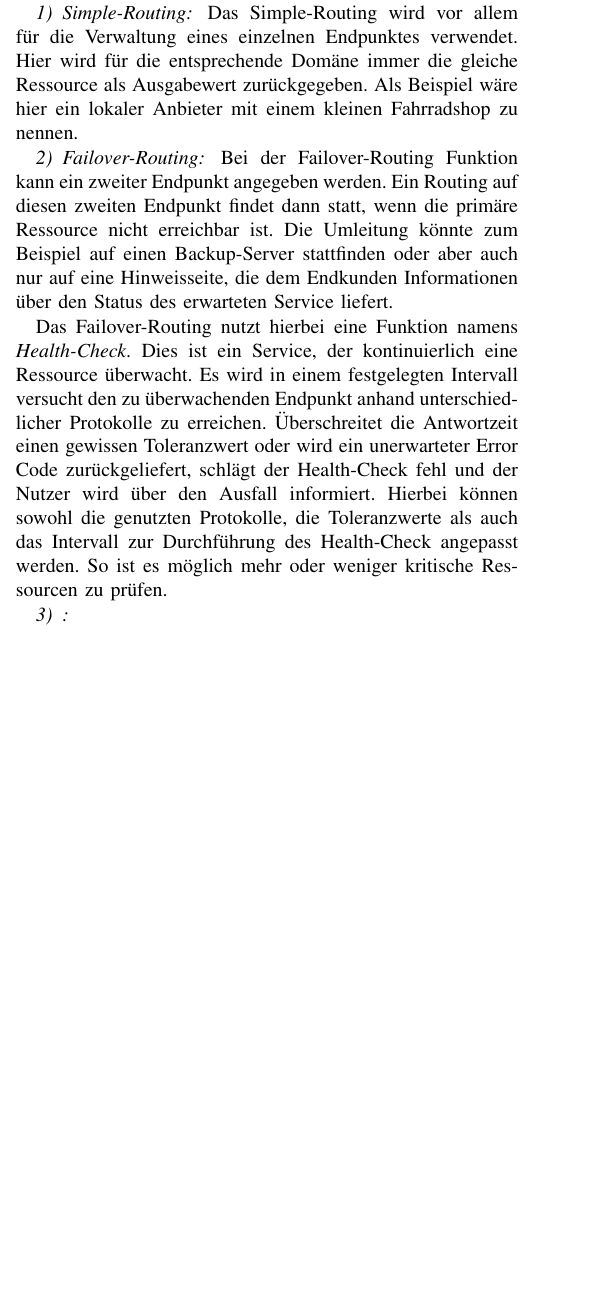
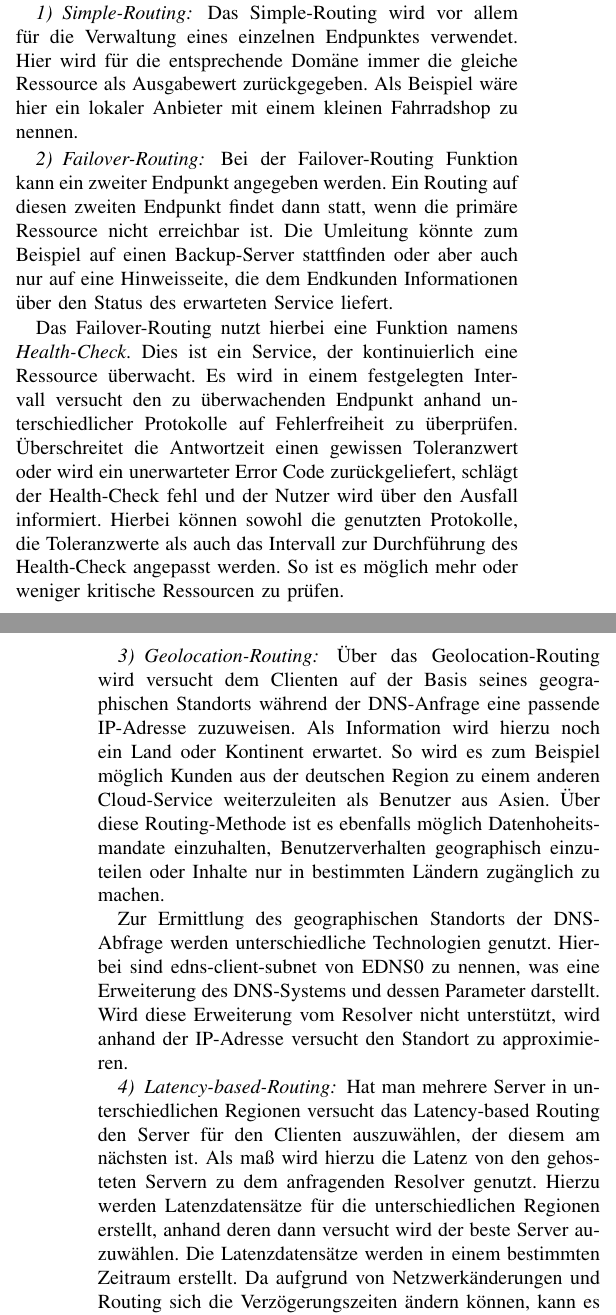
Before and after one commit to anlenu/CloudComp_Hausarbeit_overleaf, a LaTeX paper (main.tex, which reads ccmodel.tex): part of one column of page 7 of 8 before the commit and two parts of the columns of pages 7 and 8 of 8 after it, the two joined at a grey line, cut so that both start at the same text, the shorter picture padded with empty space. Compiled offline with pdfLaTeX; a missing font is replaced by an installed copy or a similar font; a LaTeX package or settings file that is missing is left out.

Commit message:
Updates from ShareLaTeX

```diff
--- a/ccmodel.tex
+++ b/ccmodel.tex
@@ -78,6 +78,15 @@ Das Simple-Routing wird vor allem für die Verwaltung eines einzelnen Endpunktes
 \subsubsection{Failover-Routing}
 Bei der Failover-Routing Funktion kann ein zweiter Endpunkt angegeben werden. Ein Routing auf diesen zweiten Endpunkt findet dann statt, wenn die primäre Ressource nicht erreichbar ist. Die Umleitung könnte zum Beispiel auf einen Backup-Server stattfinden oder aber auch nur auf eine Hinweisseite, die dem Endkunden Informationen über den Status des erwarteten Service liefert.
 
-Das Failover-Routing nutzt hierbei eine Funktion namens \textit{Health-Check}. Dies ist ein Service, der kontinuierlich eine Ressource überwacht. Es wird in einem festgelegten Intervall versucht den zu überwachenden Endpunkt anhand unterschiedlicher Protokolle zu erreichen. Überschreitet die Antwortzeit einen gewissen Toleranzwert oder wird ein unerwarteter Error Code zurückgeliefert, schlägt der Health-Check fehl und der Nutzer wird über den Ausfall informiert. Hierbei können sowohl die genutzten Protokolle, die Toleranzwerte als auch das Intervall zur Durchführung des Health-Check angepasst werden. So ist es möglich mehr oder weniger kritische Ressourcen zu prüfen.
+Das Failover-Routing nutzt hierbei eine Funktion namens \textit{Health-Check}. Dies ist ein Service, der kontinuierlich eine Ressource überwacht. Es wird in einem festgelegten Intervall versucht den zu überwachenden Endpunkt anhand unterschiedlicher Protokolle auf Fehlerfreiheit zu überprüfen. Überschreitet die Antwortzeit einen gewissen Toleranzwert oder wird ein unerwarteter Error Code zurückgeliefert, schlägt der Health-Check fehl und der Nutzer wird über den Ausfall informiert. Hierbei können sowohl die genutzten Protokolle, die Toleranzwerte als auch das Intervall zur Durchführung des Health-Check angepasst werden. So ist es möglich mehr oder weniger kritische Ressourcen zu prüfen.
 
-\subsubsection{}
+\subsubsection{Geolocation-Routing}
+Über das Geolocation-Routing wird versucht dem Clienten auf der Basis seines geographischen Standorts während der DNS-Anfrage eine passende IP-Adresse zuzuweisen. Als Information wird hierzu noch ein Land oder Kontinent erwartet. So wird es zum Beispiel möglich Kunden aus der deutschen Region zu einem anderen Cloud-Service weiterzuleiten als Benutzer aus Asien. Über diese Routing-Methode ist es ebenfalls möglich Datenhoheitsmandate einzuhalten, Benutzerverhalten geographisch einzuteilen oder Inhalte nur in bestimmten Ländern zugänglich zu machen.
+
+Zur Ermittlung des geographischen Standorts der DNS-Abfrage werden unterschiedliche Technologien genutzt. Hierbei sind edns-client-subnet von EDNS0 zu nennen, was eine Erweiterung des DNS-Systems und dessen Parameter darstellt. Wird diese Erweiterung vom Resolver nicht unterstützt, wird anhand der IP-Adresse versucht den Standort zu approximieren.
+
+\subsubsection{Latency-based-Routing}
+Hat man mehrere Server in unterschiedlichen Regionen versucht das Latency-based Routing den Server für den Clienten auszuwählen, der diesem am nächsten ist. Als maß wird hierzu die Latenz von den gehosteten Servern zu dem anfragenden Resolver genutzt. Hierzu werden Latenzdatensätze für die unterschiedlichen Regionen erstellt, anhand deren dann versucht wird der beste Server auzuwählen. Die Latenzdatensätze werden in einem bestimmten Zeitraum erstellt. Da aufgrund von Netzwerkänderungen und Routing sich die Verzögerungszeiten ändern können, kann es sein, dass das Routing nicht exakt stattfindet. Über die DNS-Erweiterung edns-client-subnet von EDNS0 und eine gekürzte IP-Adresse des anfragenden Client ist es möglich die aktuelle Latenz zu approximieren und auf Basis dessen ein Routing zum besten Server vorzunehmen.
+
+\subsubsection{Weighted-Routing}
+Beim Weighted-Routing ist es ebenfalls möglich mehrere Ressourcen unter einer einzelnen Domain einzutragen. Zusätzlich zu den IP-Adressen der Endpunkte kann eine Gewichtung dieser vorgenommen werden. Die Gewichtung findet über ganzzahlige numerische Werte von 0 bis 255 statt. Nun werden die Anfragen gemäß der vergebenen Gewichtung verteilt. Um die Verteilung zu berechnen wird der Wert eines Endpunktes durch die Summe aller Gewichtungen geteilt. Somit ist eine relative Verteilung der Nutzer auf die einzelnen Endpunkte möglich.
```
